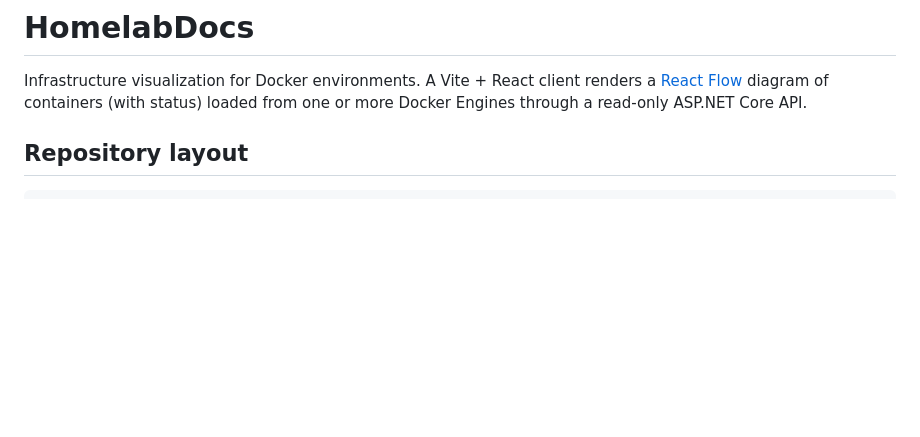
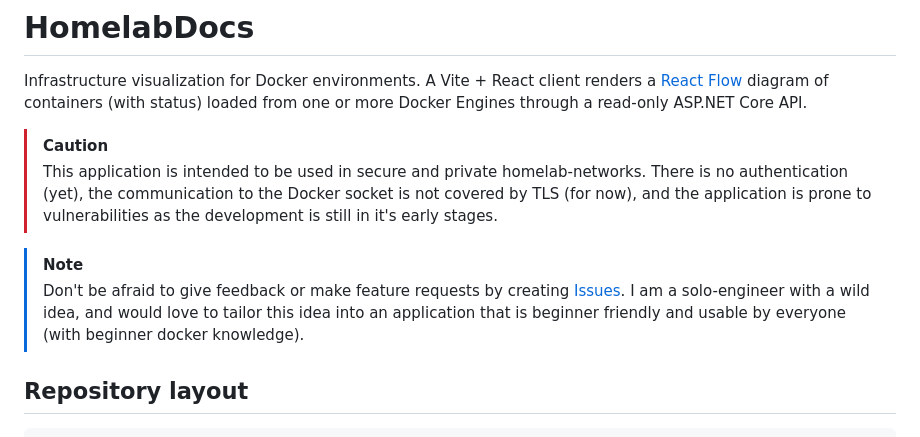
Before and after one commit to Dome-Works/DOME, a Markdown page: README.md, the part around the change. Drawn GitHub-style; blank space fills up the shorter version.

Commit message:
Enhance README with caution and note sections
Added caution and note sections to README for user guidance.

```diff
--- a/README.md
+++ b/README.md
@@ -1,6 +1,13 @@
 # HomelabDocs
 
 Infrastructure visualization for Docker environments. A Vite + React client renders a [React Flow](https://reactflow.dev/) diagram of containers (with status) loaded from one or more Docker Engines through a read-only ASP.NET Core API.
+
+> [!CAUTION]
+> This application is intended to be used in secure and private homelab-networks. There is no authentication (yet), the communication to the Docker socket is not covered by TLS (for now), and the application is prone to vulnerabilities as the development is still in it's early stages.
+
+> [!NOTE]
+> Don't be afraid to give feedback or make feature requests by creating [Issues](https://github.com/HomelabDocs/HomelabDocs/issues). I am a solo-engineer with a wild idea, and would love to tailor this idea into an application that is beginner friendly and usable by everyone (with beginner docker knowledge).
+
 
 ## Repository layout
 
```
